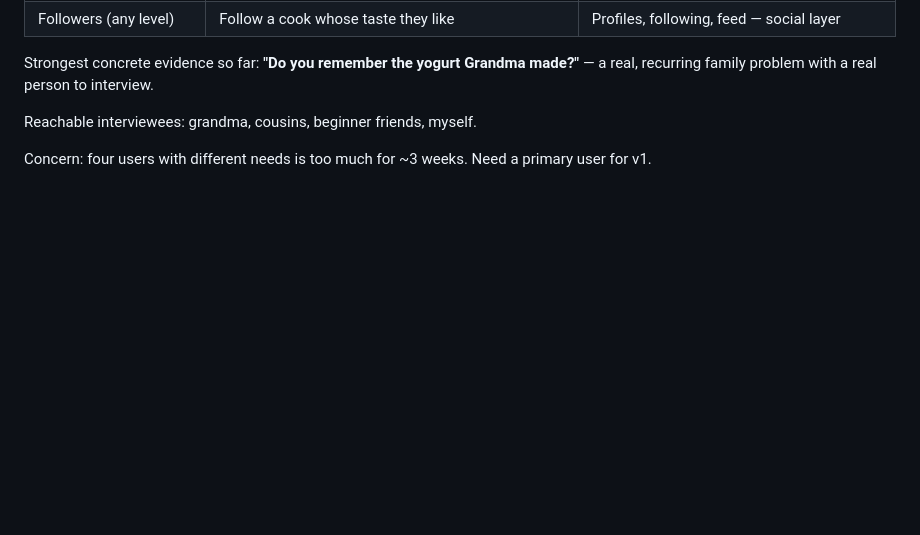
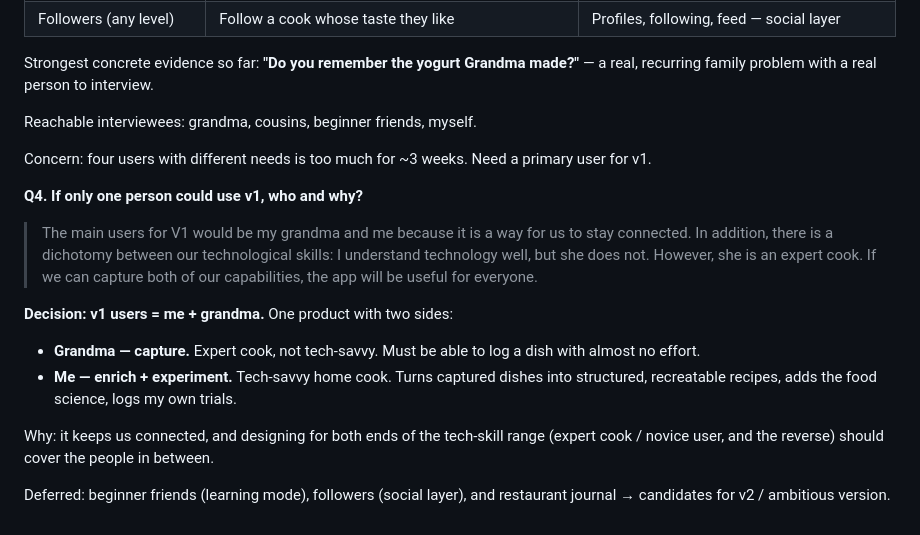
Before and after one commit to phamkd17/DBS-project_proposal, a Markdown page: notes/process.md, the part around the change. Drawn GitHub-style; blank space fills up the shorter version.

Commit message:
Decide v1 users: me + grandma (capture + enrich)
Co-Authored-By: Claude Opus 5.5 <noreply@anthropic.com>

```diff
--- a/notes/process.md
+++ b/notes/process.md
@@ -118,3 +118,24 @@ Reachable interviewees: grandma, cousins, beginner friends, myself.
 
 Concern: four users with different needs is too much for ~3 weeks. Need a primary
 user for v1.
+
+**Q4. If only one person could use v1, who and why?**
+
+> The main users for V1 would be my grandma and me because it is a way for us to
+> stay connected. In addition, there is a dichotomy between our technological
+> skills: I understand technology well, but she does not. However, she is an expert
+> cook. If we can capture both of our capabilities, the app will be useful for
+> everyone.
+
+**Decision: v1 users = me + grandma.** One product with two sides:
+
+- **Grandma — capture.** Expert cook, not tech-savvy. Must be able to log a dish
+  with almost no effort.
+- **Me — enrich + experiment.** Tech-savvy home cook. Turns captured dishes into
+  structured, recreatable recipes, adds the food science, logs my own trials.
+
+Why: it keeps us connected, and designing for both ends of the tech-skill range
+(expert cook / novice user, and the reverse) should cover the people in between.
+
+Deferred: beginner friends (learning mode), followers (social layer), and
+restaurant journal → candidates for v2 / ambitious version.
```
